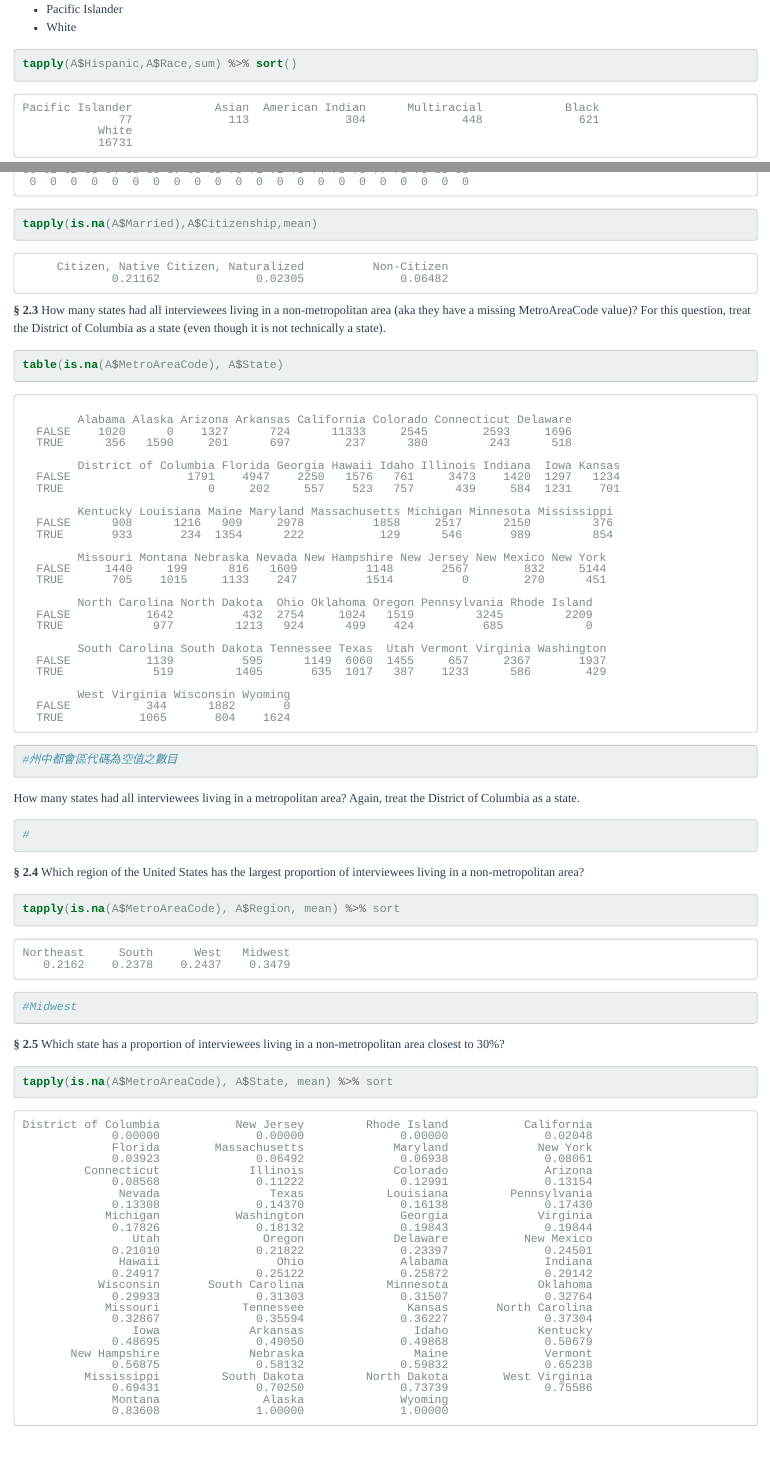
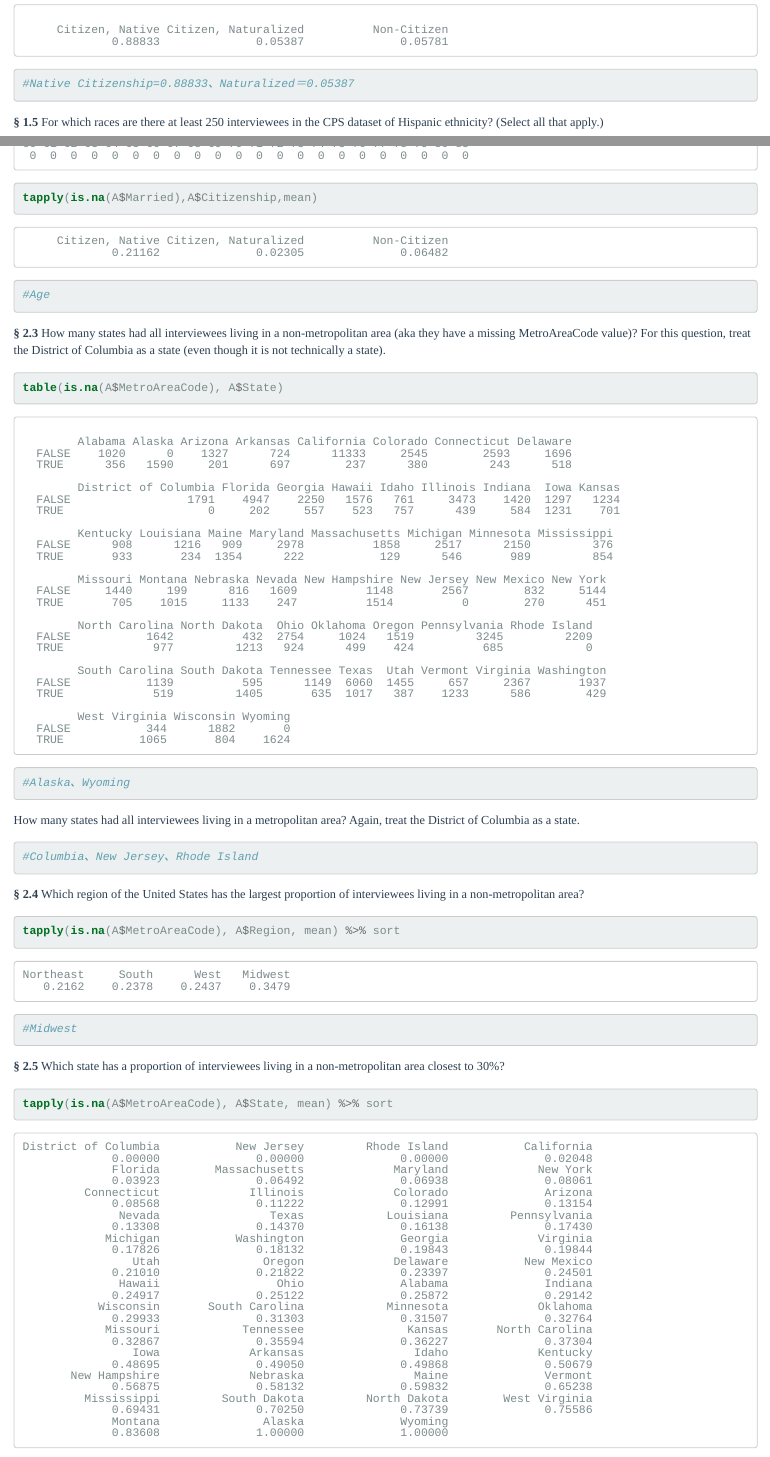
Before and after one commit to 2019BAR/BAR_group1, an R Markdown document (unit02/AS2-3.Rmd): the page in a window 1100 px wide, from 2390 px down before the commit and from 2140 px down after it, and a second part further down, joined at a grey line. The pictures show the output file unit02/AS2-3.html that the author committed with the source, opened offline.

Commit message:
3 commit

````diff
--- a/unit02/AS2-3.Rmd
+++ b/unit02/AS2-3.Rmd
@@ -72,7 +72,7 @@ table(A$State) %>% sort %>% tail
 __§ 1.4__ What proportion of interviewees are citizens of the United States?
 ```{r}
 table(A$Citizenship) %>% prop.table()
-#0.88833
+#Native Citizenship=0.88833、Naturalized＝0.05387
 ```
 
 __§ 1.5__ For which races are there at least 250 interviewees in the CPS dataset of Hispanic ethnicity? (Select all that apply.)
@@ -127,17 +127,18 @@ tapply(is.na(A$Married),A$Region,mean)
 tapply(is.na(A$Married),A$Sex,mean)
 tapply(is.na(A$Married),A$Age,mean)
 tapply(is.na(A$Married),A$Citizenship,mean)
+#Age
 ```
 
 __§ 2.3__ How many states had all interviewees living in a non-metropolitan area (aka they have a missing MetroAreaCode value)? For this question, treat the District of Columbia as a state (even though it is not technically a state).
 ```{r}
 table(is.na(A$MetroAreaCode), A$State)
-#州中都會區代碼為空值之數目
+#Alaska、Wyoming
 ```
 
 How many states had all interviewees living in a metropolitan area? Again, treat the District of Columbia as a state.
 ```{r}
-#
+#Columbia、New Jersey、Rhode Island
 ```
 
 __§ 2.4__ Which region of the United States has the largest proportion of interviewees living in a non-metropolitan area?
````
Also changed, not shown: unit02/AS2-3.html, unit02/AS2-3.Rmd (3 more changed lines).
